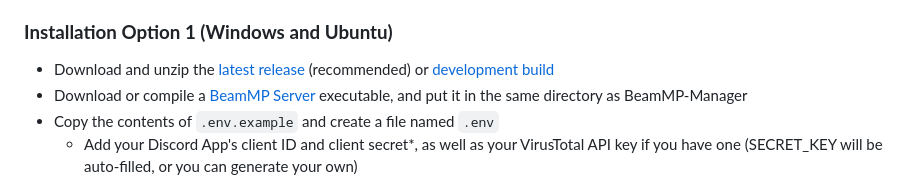
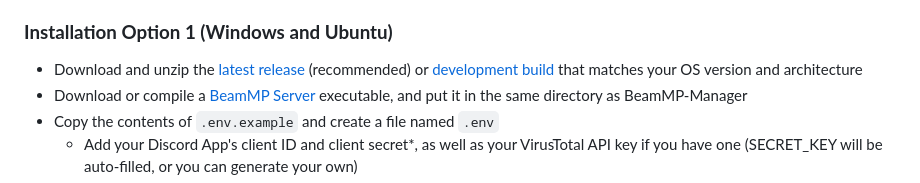
Before and after one commit to peterservices/BeamMP-Manager, a Markdown page: README.md, the part around the change. Rendered like a GitHub page.

Commit message:
Revise README.md

```diff
--- a/README.md
+++ b/README.md
@@ -13,7 +13,7 @@ A configurable web-based manager for your BeamMP server using Discord as authent
 
 ### **Installation Option 1 (Windows and Ubuntu)**
 
-* Download and unzip the [latest release](https://github.com/peterservices/BeamMP-Manager/releases/latest) (recommended) or [development build](https://github.com/peterservices/BeamMP-Manager/actions/workflows/build.yml)
+* Download and unzip the [latest release](https://github.com/peterservices/BeamMP-Manager/releases/latest) (recommended) or [development build](https://github.com/peterservices/BeamMP-Manager/actions/workflows/build.yml) that matches your OS version and architecture
 * Download or compile a [BeamMP Server](https://github.com/BeamMP/BeamMP-Server) executable, and put it in the same directory as BeamMP-Manager
 * Copy the contents of `.env.example` and create a file named `.env`
   * Add your Discord App's client ID and client secret*, as well as your VirusTotal API key if you have one (SECRET_KEY will be auto-filled, or you can generate your own)
```
